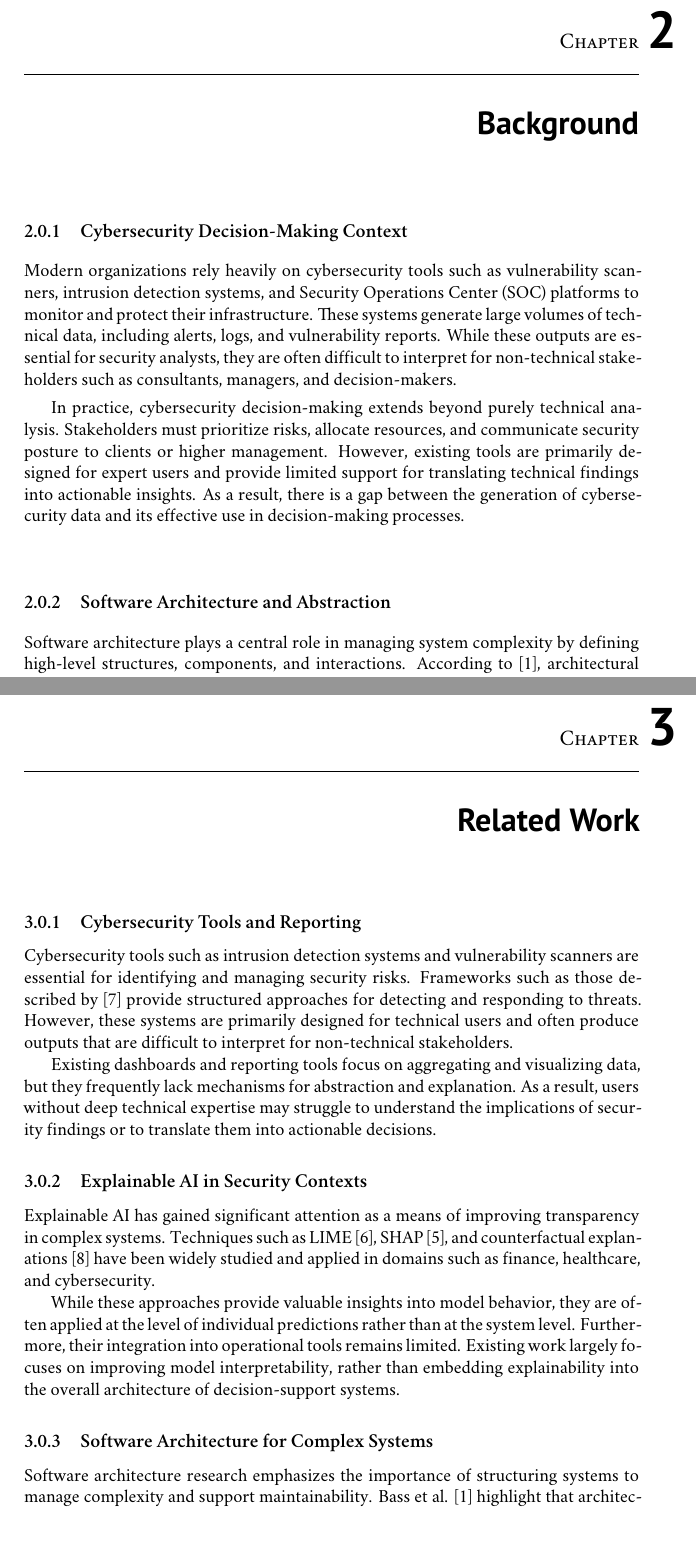
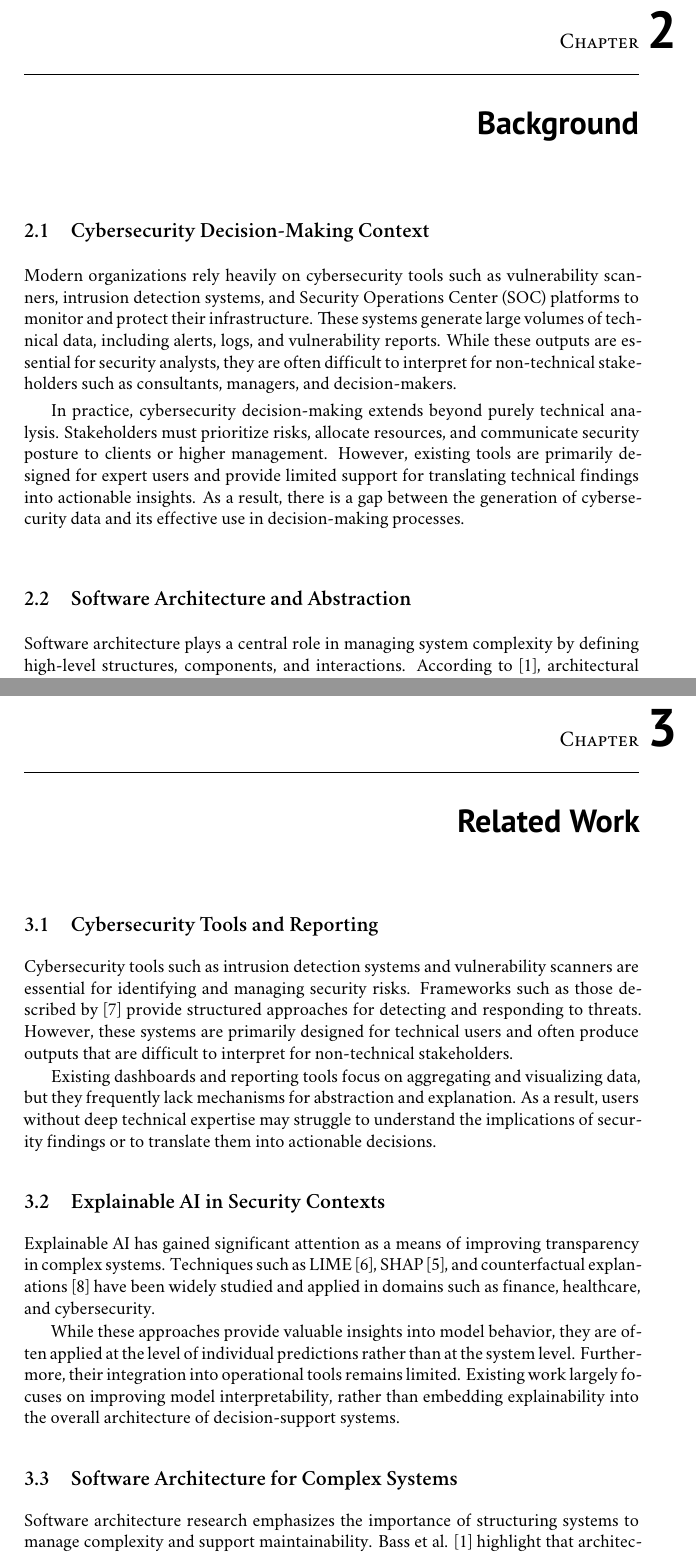
Before and after one commit to ryodc/MSc-SE-Master-Thesis-Raymond, a LaTeX thesis (main.tex, which reads chapters/background.tex, chapters/related_work.tex): two parts of pages 15 and 17 of 34, joined at a grey line, cut so that both start at the same text. Compiled offline with XeLaTeX; a missing font is replaced by an installed copy or a similar font.

Commit message:
Fix subsection hierarchy in background and related work chapters
Promoted \subsection to \section in background.tex and related_work.tex,
as these were orphaned subsections without a parent \section under the chapter.

Co-Authored-By: Claude Sonnet 4.6 <noreply@anthropic.com>

```diff
--- a/chapters/background.tex
+++ b/chapters/background.tex
@@ -6,13 +6,13 @@
 % This is different from Related Work (\cref{ch:related}), where you show the relation of literature to your contributions (to ground, compare, or inform).
 % A good rule of thumb is that your thesis should still make sense if the background chapter is removed.
 
-\subsection{Cybersecurity Decision-Making Context}
+\section{Cybersecurity Decision-Making Context}
 
 Modern organizations rely heavily on cybersecurity tools such as vulnerability scanners, intrusion detection systems, and Security Operations Center (SOC) platforms to monitor and protect their infrastructure. These systems generate large volumes of technical data, including alerts, logs, and vulnerability reports. While these outputs are essential for security analysts, they are often difficult to interpret for non-technical stakeholders such as consultants, managers, and decision-makers.
 
 In practice, cybersecurity decision-making extends beyond purely technical analysis. Stakeholders must prioritize risks, allocate resources, and communicate security posture to clients or higher management. However, existing tools are primarily designed for expert users and provide limited support for translating technical findings into actionable insights. As a result, there is a gap between the generation of cybersecurity data and its effective use in decision-making processes.
 
-\subsection{Software Architecture and Abstraction}
+\section{Software Architecture and Abstraction}
 
 Software architecture plays a central role in managing system complexity by defining high-level structures, components, and interactions. According to \cite{bass2012software}, architectural design enables abstraction, allowing complex systems to be understood and communicated at different levels of detail. This is particularly relevant in domains such as cybersecurity, where raw system outputs can be highly technical and difficult to interpret.
 
--- a/chapters/related_work.tex
+++ b/chapters/related_work.tex
@@ -30,19 +30,19 @@
 
 % In the end, think about the story you want to tell and discuss this with your academic supervisor.
 
-\subsection{Cybersecurity Tools and Reporting}
+\section{Cybersecurity Tools and Reporting}
 
 Cybersecurity tools such as intrusion detection systems and vulnerability scanners are essential for identifying and managing security risks. Frameworks such as those described by \cite{scarfone2007guide} provide structured approaches for detecting and responding to threats. However, these systems are primarily designed for technical users and often produce outputs that are difficult to interpret for non-technical stakeholders.
 
 Existing dashboards and reporting tools focus on aggregating and visualizing data, but they frequently lack mechanisms for abstraction and explanation. As a result, users without deep technical expertise may struggle to understand the implications of security findings or to translate them into actionable decisions.
 
-\subsection{Explainable AI in Security Contexts}
+\section{Explainable AI in Security Contexts}
 
 Explainable AI has gained significant attention as a means of improving transparency in complex systems. Techniques such as LIME \cite{ribeiro2016should}, SHAP \cite{lundberg2017unified}, and counterfactual explanations \cite{wachter2017counterfactual} have been widely studied and applied in domains such as finance, healthcare, and cybersecurity.
 
 While these approaches provide valuable insights into model behavior, they are often applied at the level of individual predictions rather than at the system level. Furthermore, their integration into operational tools remains limited. Existing work largely focuses on improving model interpretability, rather than embedding explainability into the overall architecture of decision-support systems.
 
-\subsection{Software Architecture for Complex Systems}
+\section{Software Architecture for Complex Systems}
 
 Software architecture research emphasizes the importance of structuring systems to manage complexity and support maintainability. Bass et al. \cite{bass2012software} highlight that architectural decisions influence not only system performance but also usability and communication.
 
```
Also changed, not shown: chapters/background.tex (6 more changed lines), chapters/related_work.tex (4 more changed lines).
